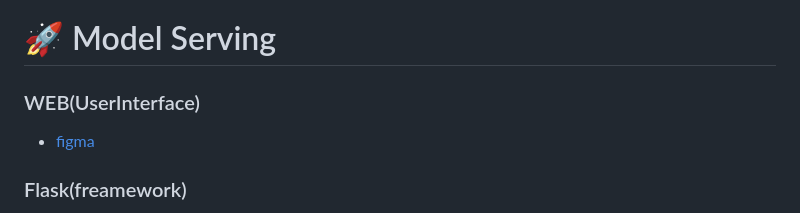
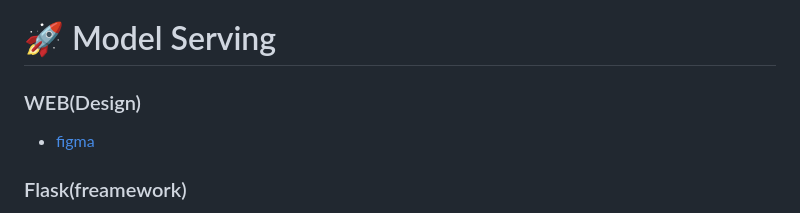
Before and after one commit to jh941213/Logistics-Project, a Markdown page: README.md, the part around the change. Rendered like a GitHub page.

```diff
--- a/README.md
+++ b/README.md
@@ -213,7 +213,7 @@ noise 제거를 통한 recognize 준비
 
 ---
 # 🚀 Model Serving
-### WEB(UserInterface)
+### WEB(Design)
 - [figma](https://www.figma.com/file/y45ZcUjbMDzBwqxLcEm0Ly/%EC%88%9C%EC%96%91%ED%83%9D%EB%B0%B0?node-id=4%3A7074&t=OHy4rcxMU1MTGC3U-4)
 
 ### Flask(freamework)
```
